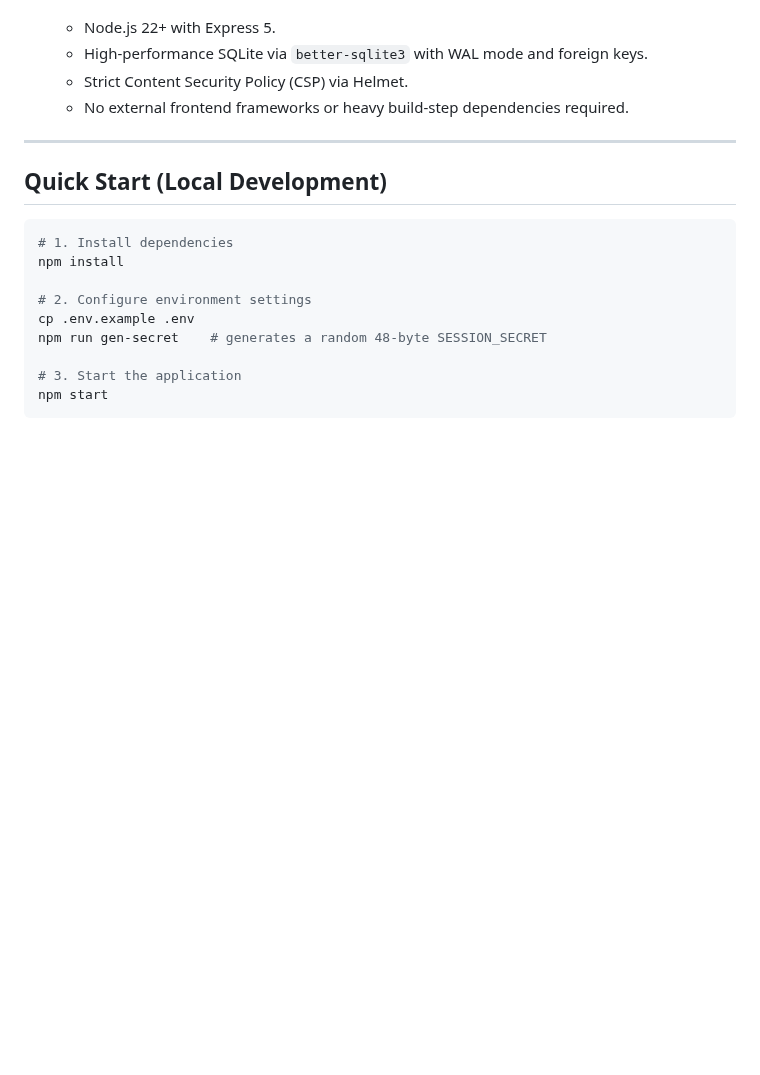
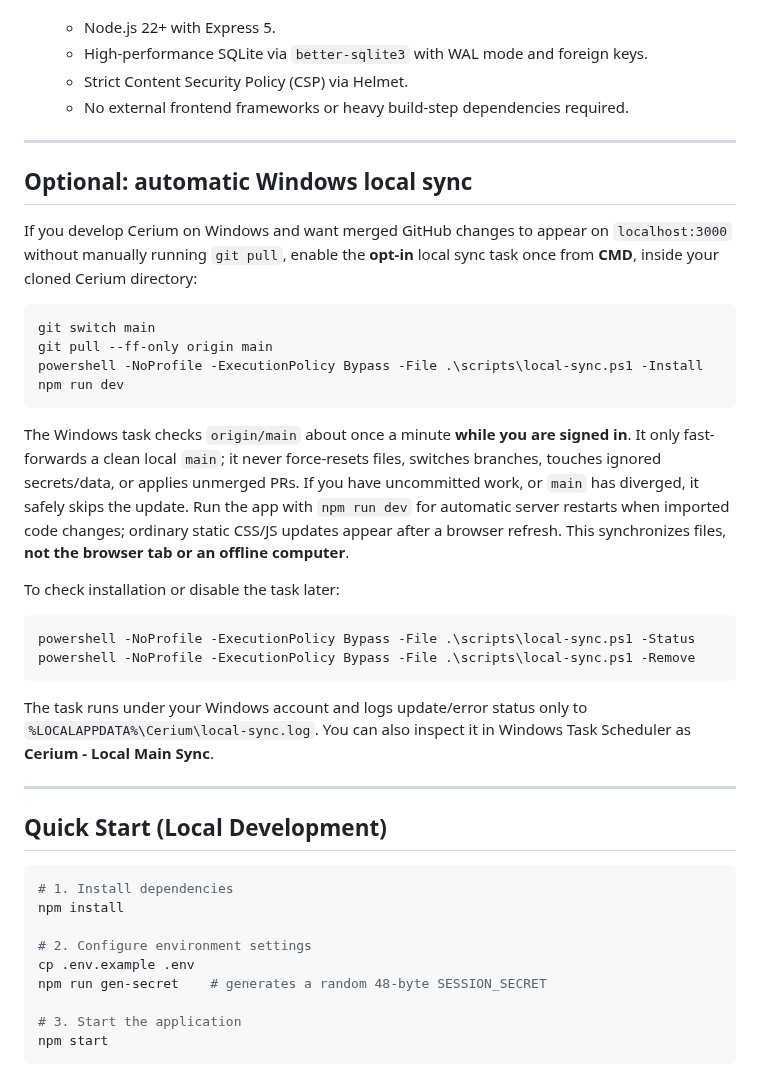
Before and after one commit to karthikt08/cerium-v2, a Markdown page: README.md, the part around the change. GitHub-like rendering; blank space fills up the shorter version.

Commit message:
docs(dev): explain opt-in automatic local sync and safety

````diff
--- a/README.md
+++ b/README.md
@@ -71,6 +71,40 @@ It merges the marketing landing suite, authentication system, operations web app
 
 ---
 
+## Optional: automatic Windows local sync
+
+If you develop Cerium on Windows and want merged GitHub changes to appear on
+`localhost:3000` without manually running `git pull`, enable the **opt-in**
+local sync task once from **CMD**, inside your cloned Cerium directory:
+
+```cmd
+git switch main
+git pull --ff-only origin main
+powershell -NoProfile -ExecutionPolicy Bypass -File .\scripts\local-sync.ps1 -Install
+npm run dev
+```
+
+The Windows task checks `origin/main` about once a minute **while you are
+signed in**. It only fast-forwards a clean local `main`; it never force-resets
+files, switches branches, touches ignored secrets/data, or applies unmerged PRs.
+If you have uncommitted work, or `main` has diverged, it safely skips the update.
+Run the app with `npm run dev` for automatic server restarts when imported code
+changes; ordinary static CSS/JS updates appear after a browser refresh. This
+synchronizes files, **not the browser tab or an offline computer**.
+
+To check installation or disable the task later:
+
+```cmd
+powershell -NoProfile -ExecutionPolicy Bypass -File .\scripts\local-sync.ps1 -Status
+powershell -NoProfile -ExecutionPolicy Bypass -File .\scripts\local-sync.ps1 -Remove
+```
+
+The task runs under your Windows account and logs update/error status only to
+`%LOCALAPPDATA%\Cerium\local-sync.log`. You can also inspect it in Windows
+Task Scheduler as **Cerium - Local Main Sync**.
+
+---
+
 ## Quick Start (Local Development)
 
 ```bash
````
